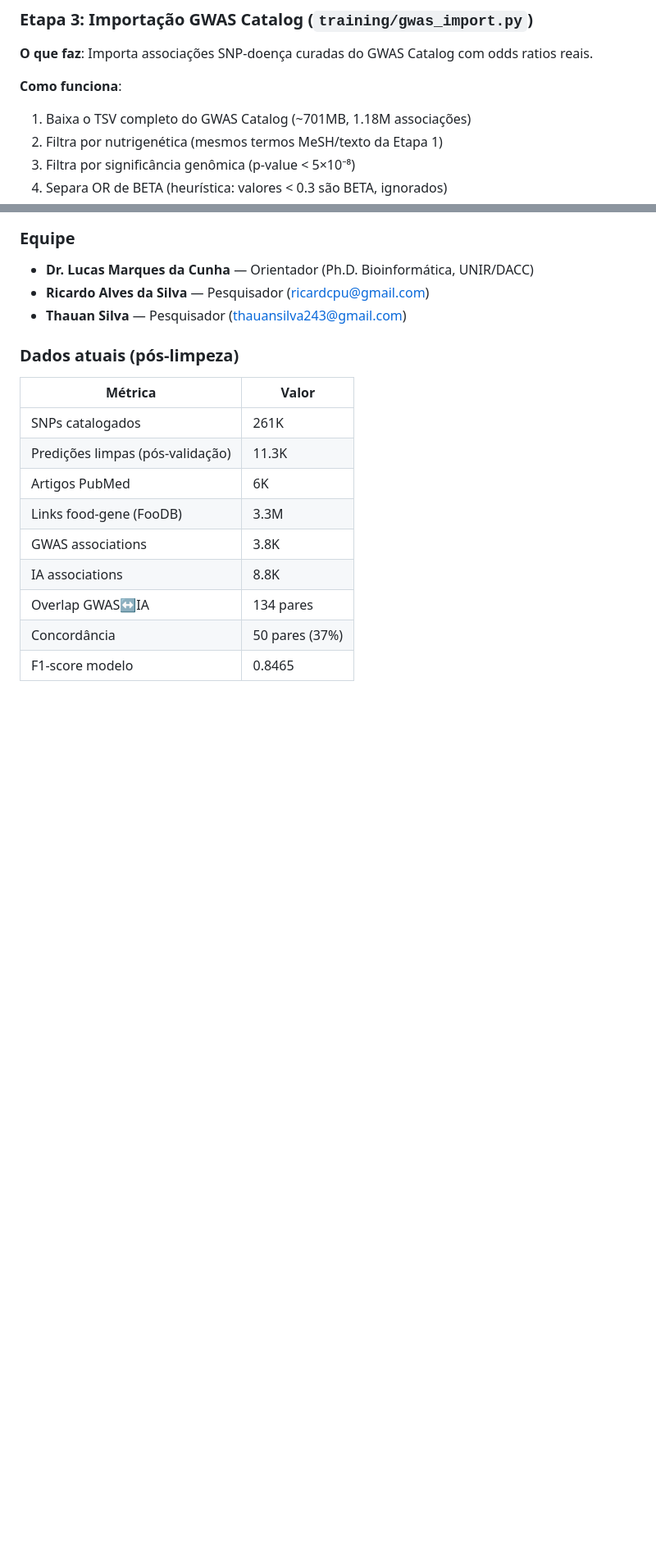
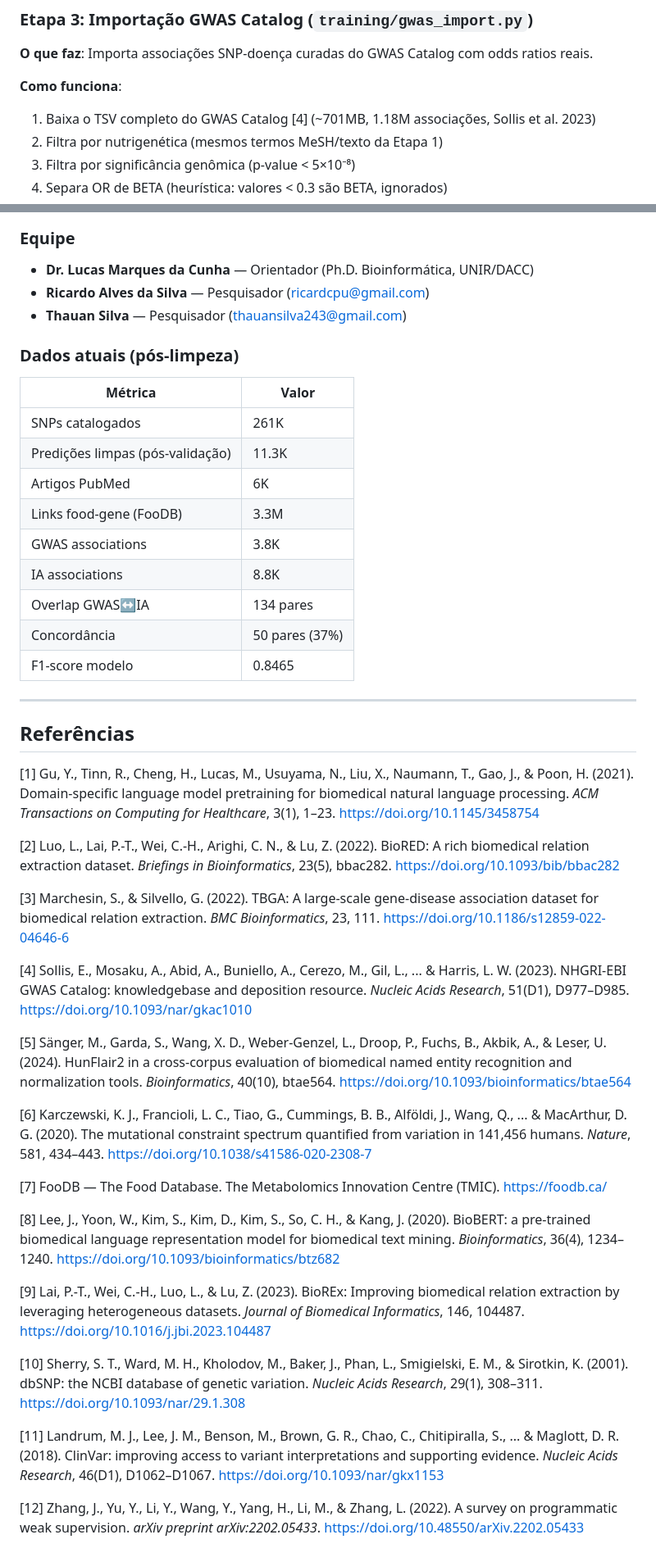
Before and after one commit to unir-dacc/vanda, a Markdown page: docs/ARCHITECTURE.md, 2 parts joined by grey strips. Shown at 82% size. Drawn GitHub-style; blank space fills up the shorter version.

Commit message:
docs: Adicionar 12 referências bibliográficas com citações inline em cada decisão técnica

```diff
--- a/docs/ARCHITECTURE.md
+++ b/docs/ARCHITECTURE.md
@@ -116,7 +116,7 @@ Epoch 10: F1 = 0.8465 ← melhor modelo
 **O que faz**: Importa associações SNP-doença curadas do GWAS Catalog com odds ratios reais.
 
 **Como funciona**:
-1. Baixa o TSV completo do GWAS Catalog (~701MB, 1.18M associações)
+1. Baixa o TSV completo do GWAS Catalog [4] (~701MB, 1.18M associações, Sollis et al. 2023)
 2. Filtra por nutrigenética (mesmos termos MeSH/texto da Etapa 1)
 3. Filtra por significância genômica (p-value < 5×10⁻⁸)
 4. Separa OR de BETA (heurística: valores < 0.3 são BETA, ignorados)
@@ -629,3 +629,31 @@ Repositório separado: `vanda-f/`
 | Overlap GWAS↔IA | 134 pares |
 | Concordância | 50 pares (37%) |
 | F1-score modelo | 0.8465 |
+
+---
+
+## Referências
+
+[1] Gu, Y., Tinn, R., Cheng, H., Lucas, M., Usuyama, N., Liu, X., Naumann, T., Gao, J., & Poon, H. (2021). Domain-specific language model pretraining for biomedical natural language processing. *ACM Transactions on Computing for Healthcare*, 3(1), 1–23. https://doi.org/10.1145/3458754
+
+[2] Luo, L., Lai, P.-T., Wei, C.-H., Arighi, C. N., & Lu, Z. (2022). BioRED: A rich biomedical relation extraction dataset. *Briefings in Bioinformatics*, 23(5), bbac282. https://doi.org/10.1093/bib/bbac282
+
+[3] Marchesin, S., & Silvello, G. (2022). TBGA: A large-scale gene-disease association dataset for biomedical relation extraction. *BMC Bioinformatics*, 23, 111. https://doi.org/10.1186/s12859-022-04646-6
+
+[4] Sollis, E., Mosaku, A., Abid, A., Buniello, A., Cerezo, M., Gil, L., ... & Harris, L. W. (2023). NHGRI-EBI GWAS Catalog: knowledgebase and deposition resource. *Nucleic Acids Research*, 51(D1), D977–D985. https://doi.org/10.1093/nar/gkac1010
+
+[5] Sänger, M., Garda, S., Wang, X. D., Weber-Genzel, L., Droop, P., Fuchs, B., Akbik, A., & Leser, U. (2024). HunFlair2 in a cross-corpus evaluation of biomedical named entity recognition and normalization tools. *Bioinformatics*, 40(10), btae564. https://doi.org/10.1093/bioinformatics/btae564
+
+[6] Karczewski, K. J., Francioli, L. C., Tiao, G., Cummings, B. B., Alföldi, J., Wang, Q., ... & MacArthur, D. G. (2020). The mutational constraint spectrum quantified from variation in 141,456 humans. *Nature*, 581, 434–443. https://doi.org/10.1038/s41586-020-2308-7
+
+[7] FooDB — The Food Database. The Metabolomics Innovation Centre (TMIC). https://foodb.ca/
+
+[8] Lee, J., Yoon, W., Kim, S., Kim, D., Kim, S., So, C. H., & Kang, J. (2020). BioBERT: a pre-trained biomedical language representation model for biomedical text mining. *Bioinformatics*, 36(4), 1234–1240. https://doi.org/10.1093/bioinformatics/btz682
+
+[9] Lai, P.-T., Wei, C.-H., Luo, L., & Lu, Z. (2023). BioREx: Improving biomedical relation extraction by leveraging heterogeneous datasets. *Journal of Biomedical Informatics*, 146, 104487. https://doi.org/10.1016/j.jbi.2023.104487
+
+[10] Sherry, S. T., Ward, M. H., Kholodov, M., Baker, J., Phan, L., Smigielski, E. M., & Sirotkin, K. (2001). dbSNP: the NCBI database of genetic variation. *Nucleic Acids Research*, 29(1), 308–311. https://doi.org/10.1093/nar/29.1.308
+
+[11] Landrum, M. J., Lee, J. M., Benson, M., Brown, G. R., Chao, C., Chitipiralla, S., ... & Maglott, D. R. (2018). ClinVar: improving access to variant interpretations and supporting evidence. *Nucleic Acids Research*, 46(D1), D1062–D1067. https://doi.org/10.1093/nar/gkx1153
+
+[12] Zhang, J., Yu, Y., Li, Y., Wang, Y., Yang, H., Li, M., & Zhang, L. (2022). A survey on programmatic weak supervision. *arXiv preprint arXiv:2202.05433*. https://doi.org/10.48550/arXiv.2202.05433
```
Also changed, not shown: other parts of docs/ARCHITECTURE.md (+14 -14 lines).
